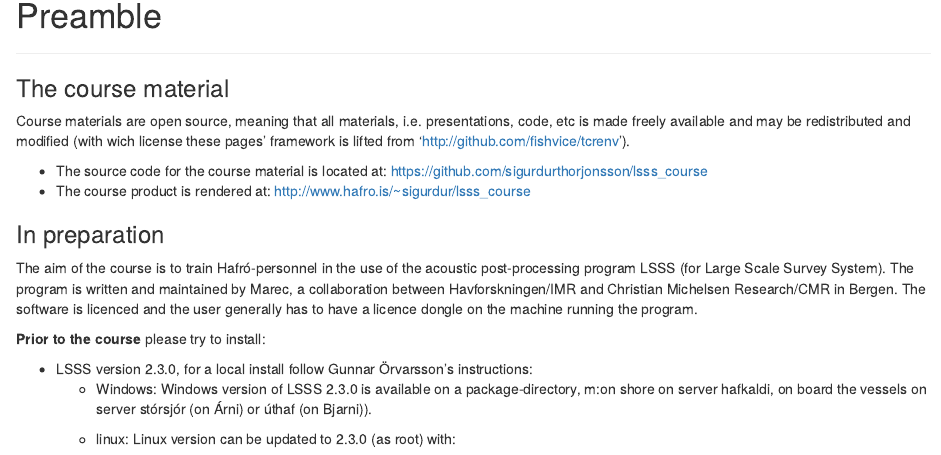
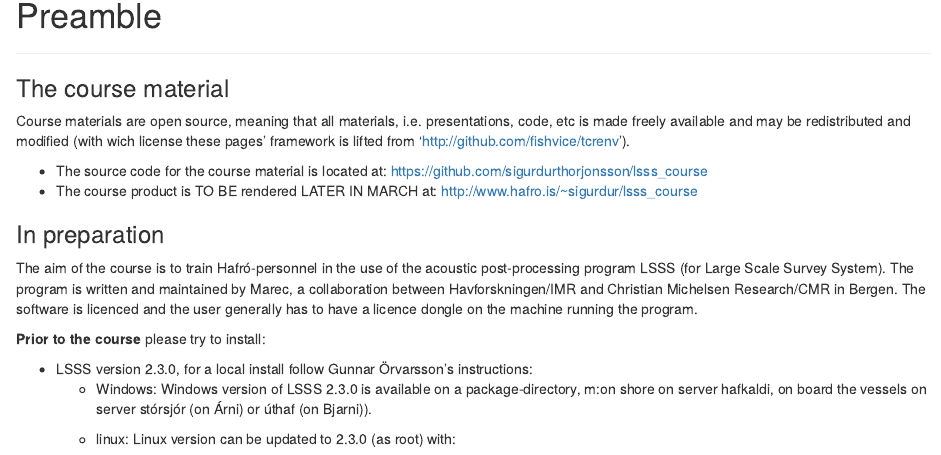
Before and after one commit to sigurdurthorjonsson/lsss_course, an R Markdown document (index.Rmd): the page in a window 1100 px wide, from 120 px down. Rendered offline with R 4.5, knitr and Pandoc, with nearby package versions.

Commit message:
Update index.Rmd

```diff
--- a/index.Rmd
+++ b/index.Rmd
@@ -19,7 +19,7 @@ ___
 Course materials are open source, meaning that all materials, i.e. presentations, code, etc is made freely available and may be redistributed and modified (with wich license these pages' framework is lifted from 'http://github.com/fishvice/tcrenv').
 
 * The source code for the course material is located at: https://github.com/sigurdurthorjonsson/lsss_course
-* The course product is rendered at: http://www.hafro.is/~sigurdur/lsss_course
+* The course product is TO BE rendered LATER IN MARCH at: http://www.hafro.is/~sigurdur/lsss_course
 
 ### In preparation
 
```
